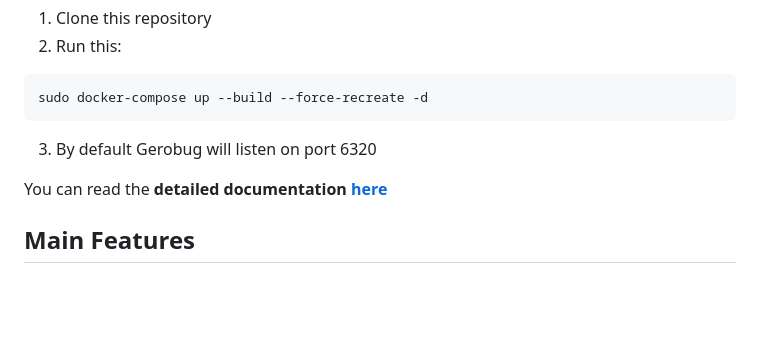
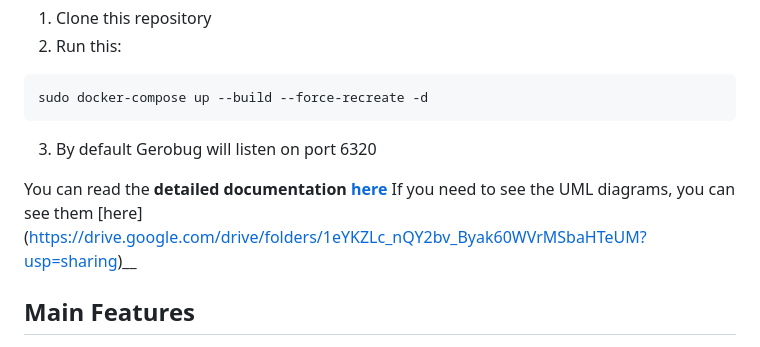
Before and after one commit to gerosecurity/gerobug, a Markdown page: README.md, the part around the change. Drawn GitHub-style; blank space fills up the shorter version.

````diff
--- a/README.md
+++ b/README.md
@@ -33,8 +33,8 @@ sudo docker-compose up --build --force-recreate -d
 ```
 3. By default Gerobug will listen on port 6320
 
-You can read the __detailed documentation [here](https://drive.google.com/drive/folders/1ItV0L3K58hvOXD2Uyzheb6bsdG_nnKIy)__
-
+You can read the __detailed documentation [here](https://bit.ly/GerobugDocumentation)__
+If you need to see the UML diagrams, you can see them [here] (https://drive.google.com/drive/folders/1eYKZLc_nQY2bv_Byak60WVrMSbaHTeUM?usp=sharing)__
 
 ## Main Features
 - Homepage<br>
````
